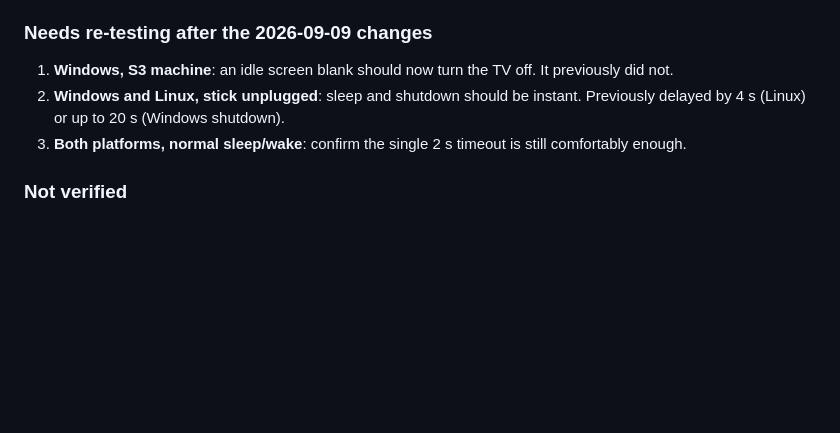
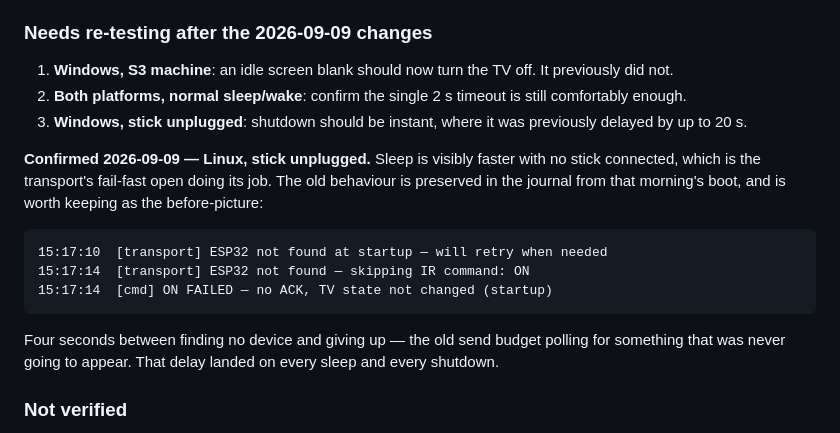
Before and after one commit to Niall-xox/ESP32-IR-CEC-Alternative, a Markdown page: brief.md, the part around the change. Rendered like a GitHub page; blank space fills up the shorter version.

Commit message:
Record the unplugged-stick sleep delay as fixed on Linux
Confirmed on hardware: with no stick connected, sleep is visibly faster than it
was. That is the transport's fail-fast open — nothing enumerated means there is
nothing to wait for, so the send gives up immediately instead of polling.

Kept the journal lines from that morning's boot as the before-picture, since
they show the defect cleanly: four seconds between finding no device and giving
up on the boot ON, and that delay landed on every sleep and shutdown too.

Two re-tests still outstanding, both needing the Windows machine.

Co-Authored-By: Claude Opus 5 <noreply@anthropic.com>
Claude-Session: https://claude.ai/code/session_01XdQenR8hePUcdKpNCAAGD5

````diff
--- a/brief.md
+++ b/brief.md
@@ -469,10 +469,25 @@ changes its behaviour on S3 machines, so those need re-testing.
 
 1. **Windows, S3 machine**: an idle screen blank should now turn the TV off. It
    previously did not.
-2. **Windows and Linux, stick unplugged**: sleep and shutdown should be
-   instant. Previously delayed by 4 s (Linux) or up to 20 s (Windows shutdown).
-3. **Both platforms, normal sleep/wake**: confirm the single 2 s timeout is
+2. **Both platforms, normal sleep/wake**: confirm the single 2 s timeout is
    still comfortably enough.
+3. **Windows, stick unplugged**: shutdown should be instant, where it was
+   previously delayed by up to 20 s.
+
+**Confirmed 2026-09-09 — Linux, stick unplugged.** Sleep is visibly faster with
+no stick connected, which is the transport's fail-fast open doing its job. The
+old behaviour is preserved in the journal from that morning's boot, and is worth
+keeping as the before-picture:
+
+```
+15:17:10  [transport] ESP32 not found at startup — will retry when needed
+15:17:14  [transport] ESP32 not found — skipping IR command: ON
+15:17:14  [cmd] ON FAILED — no ACK, TV state not changed (startup)
+```
+
+Four seconds between finding no device and giving up — the old send budget
+polling for something that was never going to appear. That delay landed on every
+sleep and every shutdown.
 
 ### Not verified
 
````
